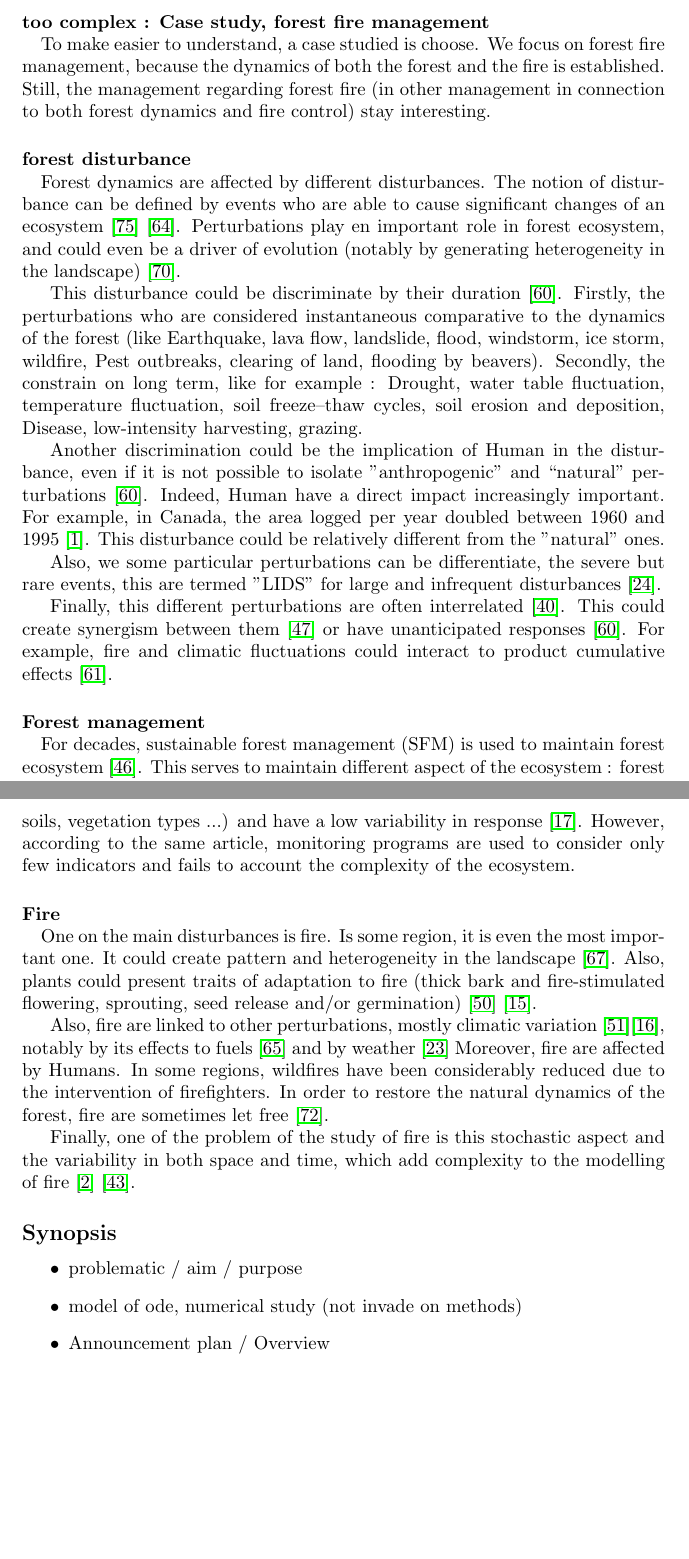
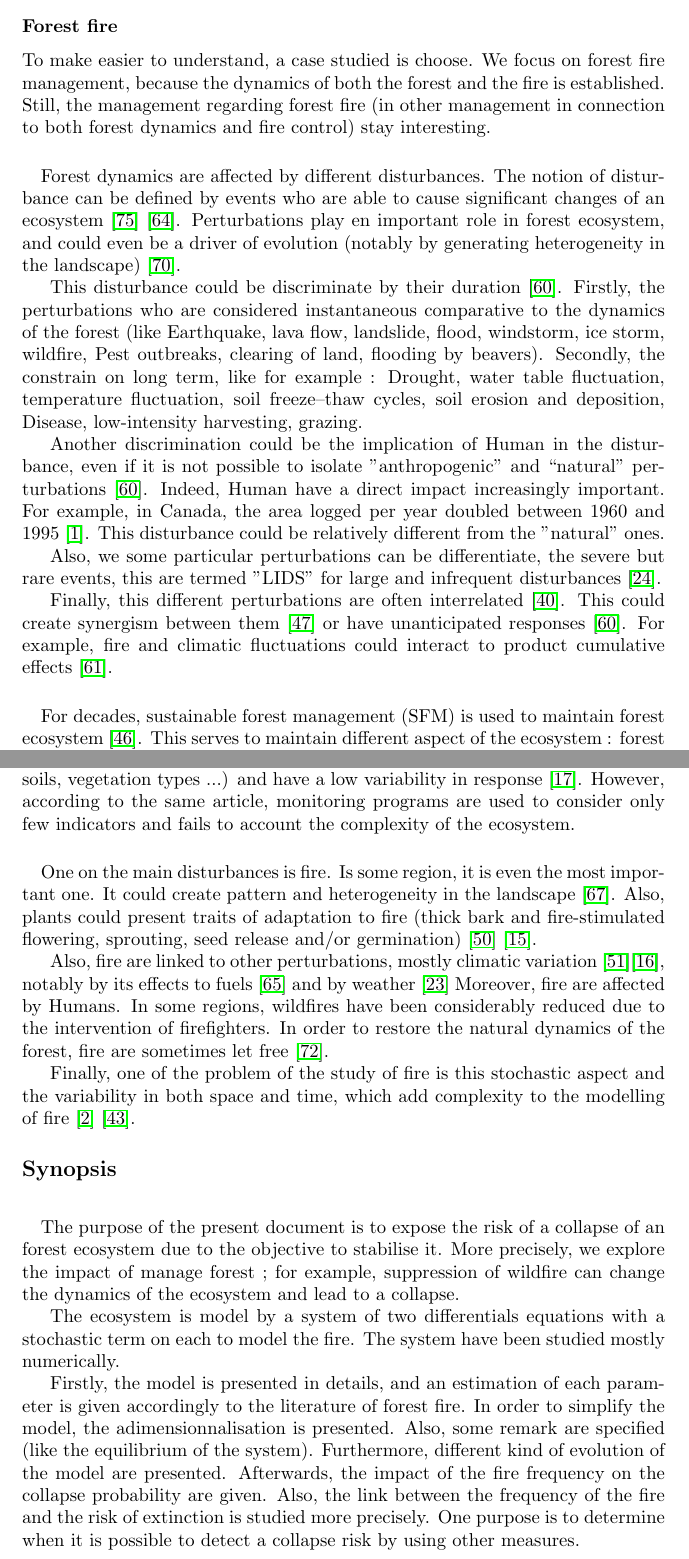
Before and after one commit to cavaillesj/rapport, a LaTeX document (main.tex): two parts of pages 10 and 11 of 29, joined at a grey line, cut at the place of the change, the shorter picture padded with empty space. Compiled offline with pdfLaTeX.

Commit message:
redaction of the synopsis

```diff
--- a/main.tex
+++ b/main.tex
@@ -225,14 +229,17 @@ An obstacle is to define measurable goal in order to have clear and trackable ob
 %\item A goal usually has a wide, almost ethical, dimension of rightness. Objectives are the specific, doable tasks needed to achieve the goal \cite{slocombe1998defining}
 %\item Sociological, ecological, technological, and economic information must be integrated \cite{jensen1994overview}
 
-\paragraph{too complex : Case study, forest fire management \\}
+%\paragraph{too complex : Case study, forest fire management \\}
+%\paragraph{Forest fire \\}
+\subsubsection*{Forest fire}
+\addcontentsline{toc}{subsubsection}{Forest fire}
 
 To make easier to understand, a case studied is choose. We focus on forest fire management, because the dynamics of both the forest and the fire is established. Still, the management regarding forest fire (in other management in connection to both forest dynamics and fire control) stay interesting.
 
 
 
-
-\paragraph{forest disturbance \\}
+\paragraph{}
+%\paragraph{forest disturbance \\}
 
 Forest dynamics are affected by different disturbances. The notion of disturbance can be defined by events who are able to cause significant changes of an ecosystem \cite{white1985natural} \cite{rykiel1985towards}. Perturbations play en important role in forest ecosystem, and could even be a driver of evolution (notably by generating heterogeneity in the landscape) \cite{turner2010disturbance}.
 
@@ -247,7 +254,8 @@ Finally, this different perturbations are often interrelated \cite{keane2015expl
 
 
 
-\paragraph{Forest management \\}
+%\paragraph{Forest management \\}
+\paragraph{}
 % From the earliest times, thoughtful people have encouraged the wise use of forests \cite{macdicken2015global}
 For decades, sustainable forest management (SFM) is used to maintain forest ecosystem \cite{macdicken2015global}. This serves to maintain different aspect of the ecosystem : forest resources,  forest ecosystem health and vitality, productive functions, biological diversity, socioeconomic functions \cite{makela_using_2012}. However, the main target is to conserve the forest ecosystem as an unified entity \cite{franklin1989toward}.
 Moreover, there is no unanimity on this different facet of sustainability \cite{martinez-vega_assessing_2016}. Also, the request on forests have become more broaden, which making forest management more complex \cite{eggers2017balancing}. Ecosystem management should try to reproduce the nature disturbance \cite{bengston_changing_1994} \cite{bengtsson2000biodiversity} in order to preserve the dynamics of the forest. According to \cite{hunter1990wildlife} \cite{hunter1988paleoecology} it could be possible to imitate the size, frequency and severity
@@ -255,7 +263,8 @@ Moreover, there is no unanimity on this different facet of sustainability \cite{
 To reach this different target, various criteria are used. This ones needs to follow some rules, be easily measured, be sensitive to stress, be anticipatory (to counter change), be integrative (consider different facets of forest ecosystem such soils, vegetation types ...) and have a low variability in response \cite{dale2001challenges}. However, according to the same article, monitoring programs are used to consider only few indicators and fails to account the complexity of the ecosystem.
 
 
-\paragraph{Fire \\}
+%\paragraph{Fire \\}
+\paragraph{}
 
 One on the main disturbances is fire. Is some region, it is even the most important one. It could create pattern and heterogeneity in the landscape \cite{skinner1996fire}. Also, plants could present traits of adaptation to fire (thick  bark  and  fire-stimulated  flowering,  sprouting,  seed
 release and/or germination) \cite{mckelvey1996overview} \cite{chang1996ecosystem}.
@@ -293,11 +302,17 @@ Finally, one of the problem of the study of fire is this stochastic aspect and t
 \subsection*{Synopsis}
 \addcontentsline{toc}{subsection}{Synopsis}
 
-\begin{itemize}
-    \item problematic / aim / purpose
-    \item model of ode, numerical study (not invade on methods)
-    \item Announcement plan / Overview
-\end{itemize}
+\paragraph{\\}
+
+The purpose of the present document is to expose the risk of a collapse of an forest ecosystem due to the objective to stabilise it. More precisely, we explore the impact of manage forest ; for example, suppression of wildfire can change the dynamics of the ecosystem and lead to a collapse.
+
+%In order to study it, a numerical model of ordinary differential equations have been implemented.
+The ecosystem is model by a system of two differentials equations with a stochastic term on each to model the fire. The system have been studied mostly numerically.
+
+Firstly, the model is presented in details, and an estimation of each parameter is given accordingly to the literature of forest fire. In order to simplify the model, the adimensionnalisation is presented. Also, some remark are specified (like the equilibrium of the system). Furthermore, different kind of evolution of the model are presented. Afterwards, the impact of the fire frequency on the collapse probability are given. Also, the link between the frequency of the fire and the risk of extinction is studied more precisely. One purpose is to determine when it is possible to detect a collapse risk by using other measures.
+
+
+
 
 %%%%%%%%%%%%%%%%%%%%%%%%%%%%%%%%%%%%%%%%%%%%%%%%%%%%%%%%%%%%%%%%%%%%%%%%%%%%%%%%%%%%%%%%%%%%%%%%%%%%%%%%
 % Methods
```
Also changed, not shown: main.tex (6 more changed lines).
